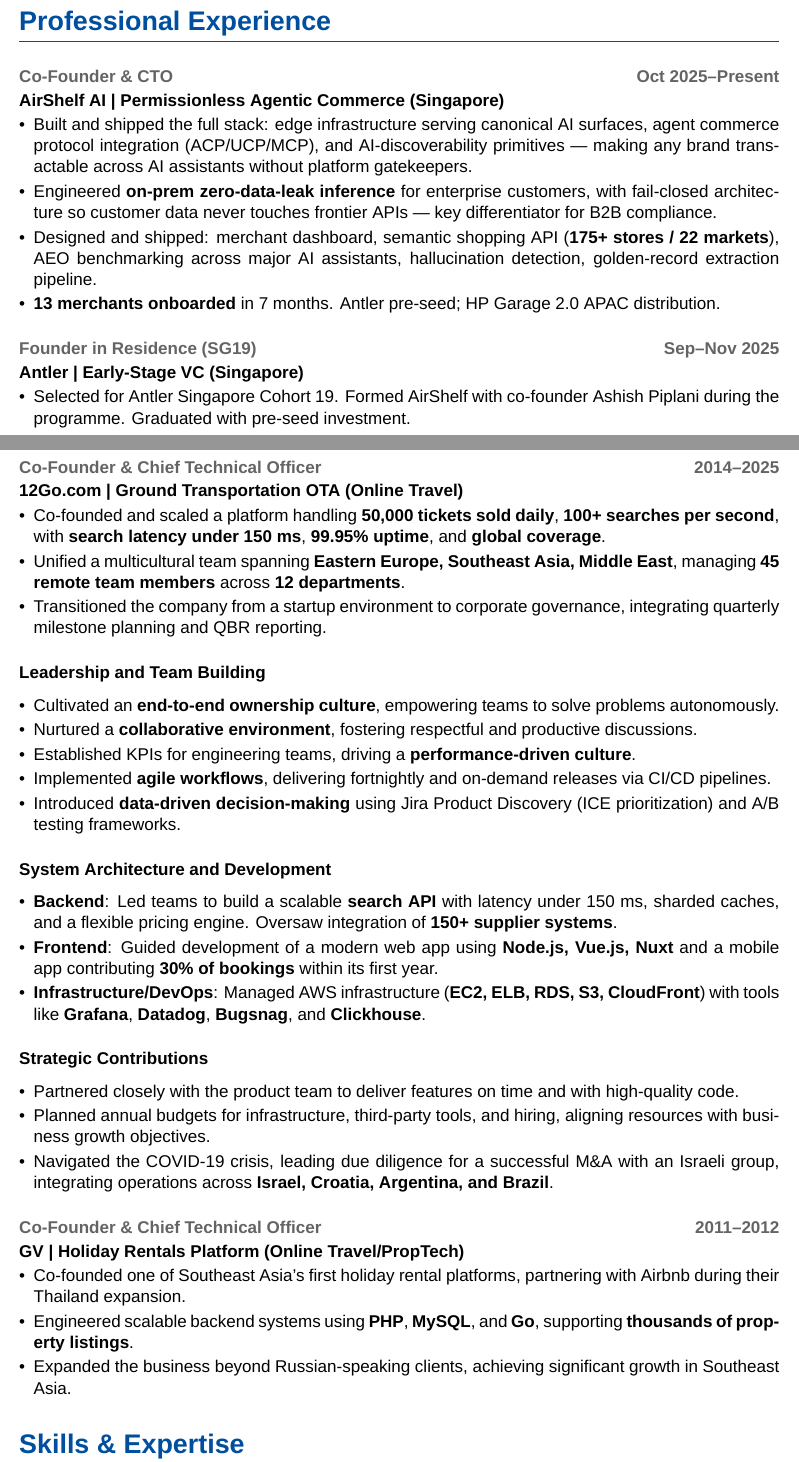
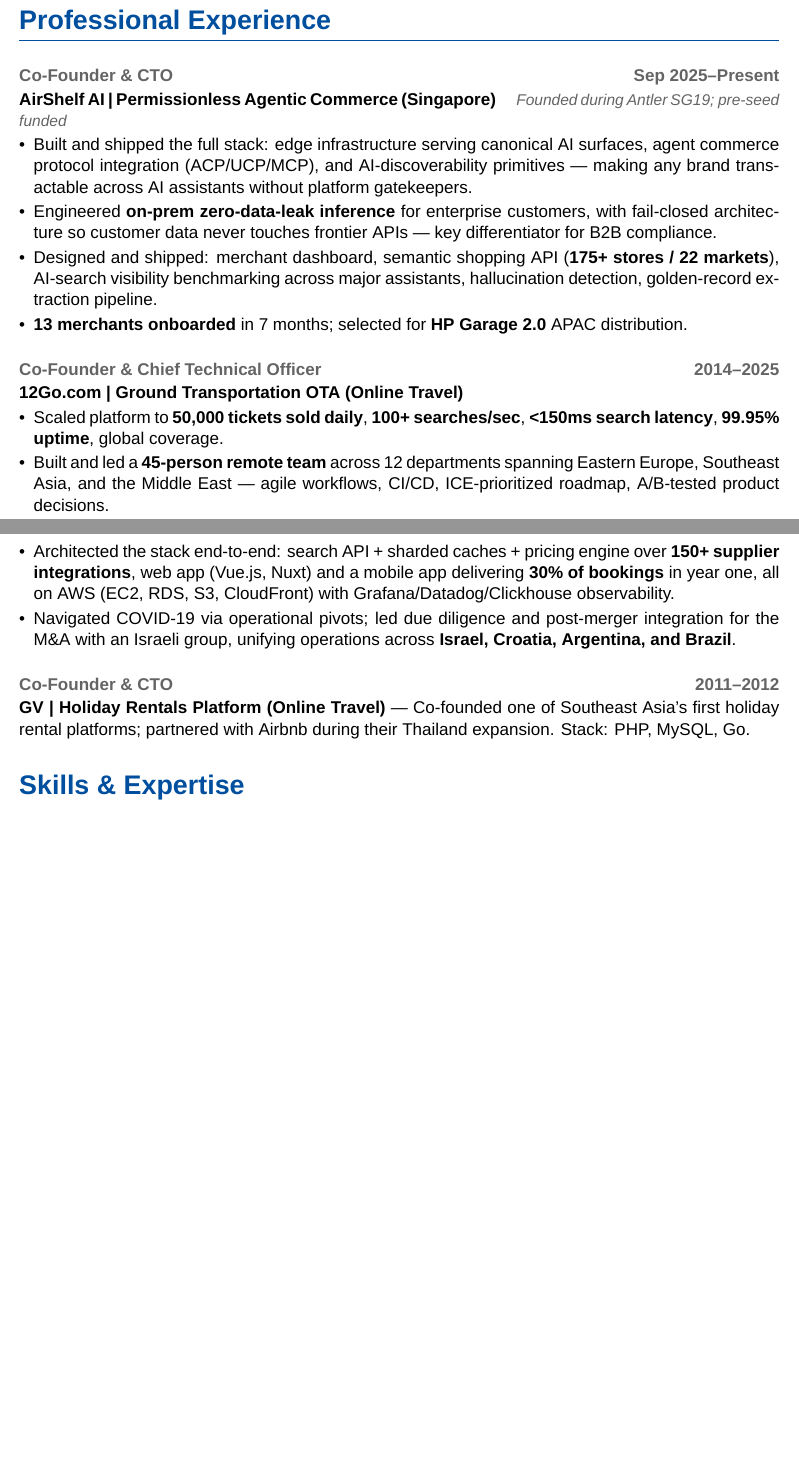
Before and after one commit to evoleinik/cv, a LaTeX CV (cv-2026.tex): two parts of pages 1 and 2 of 3 before the commit and two parts of pages 1 and 2 of 2 after it, joined at a grey line, cut so that both start at the same text, the shorter picture padded with empty space. Compiled offline with XeLaTeX; a missing font is replaced by an installed copy or a similar font.

Commit message:
feat: tighten CV — compress 12Go, dedupe, add GitHub + fix gitignore
- Compress 12Go: 3 subsubsections + 14 bullets -> 4 strong bullets
  (cuts management fluff, keeps scale numbers + stack)
- Merge Antler entry into AirShelf header (was 3-month standalone)
- Shrink GV (2011-12) experience to one line; drop redundant
  achievement bullet
- Header: add GitHub link, fix http -> https on LinkedIn
- Summary: drop repeated B2B-long-tail phrasing
- Skills: drop overflow on Full-Stack line
- Education: clarify Specialist = MSc-equivalent
- Languages: reorder to native -> fluent -> conversational
- Replace 'AEO benchmarking' jargon with 'AI-search visibility'
- Fix .gitignore (leading whitespace was killing all patterns)
- Remove .DS_Store from tracking

```diff
--- a/cv-2026.tex
+++ b/cv-2026.tex
@@ -92,59 +91,26 @@
 % Professional Experience
 \section*{Professional Experience}
 
-\subsection*{Co-Founder \& CTO \hfill Oct 2025--Present}
-\textbf{AirShelf AI | Permissionless Agentic Commerce (Singapore)}
+\subsection*{Co-Founder \& CTO \hfill Sep 2025--Present}
+\textbf{AirShelf AI | Permissionless Agentic Commerce (Singapore)} \quad {\small\color{secondarycolor}\textit{Founded during Antler SG19; pre-seed funded}}
 \begin{itemize}
     \item Built and shipped the full stack: edge infrastructure serving canonical AI surfaces, agent commerce protocol integration (ACP/UCP/MCP), and AI-discoverability primitives --- making any brand transactable across AI assistants without platform gatekeepers.
     \item Engineered \textbf{on-prem zero-data-leak inference} for enterprise customers, with fail-closed architecture so customer data never touches frontier APIs --- key differentiator for B2B compliance.
-    \item Designed and shipped: merchant dashboard, semantic shopping API (\textbf{175+ stores / 22 markets}), AEO benchmarking across major AI assistants, hallucination detection, golden-record extraction pipeline.
-    \item \textbf{13 merchants onboarded} in 7 months. Antler pre-seed; HP Garage 2.0 APAC distribution.
-\end{itemize}
-
-\subsection*{Founder in Residence (SG19) \hfill Sep--Nov 2025}
-\textbf{Antler | Early-Stage VC (Singapore)}
-\begin{itemize}
-    \item Selected for Antler Singapore Cohort 19. Formed AirShelf with co-founder Ashish Piplani during the programme. Graduated with pre-seed investment.
+    \item Designed and shipped: merchant dashboard, semantic shopping API (\textbf{175+ stores / 22 markets}), AI-search visibility benchmarking across major assistants, hallucination detection, golden-record extraction pipeline.
+    \item \textbf{13 merchants onboarded} in 7 months; selected for \textbf{HP Garage 2.0} APAC distribution.
 \end{itemize}
 
 \subsection*{Co-Founder \& Chief Technical Officer \hfill 2014--2025}
 \textbf{12Go.com | Ground Transportation OTA (Online Travel)}
 \begin{itemize}
-    \item Co-founded and scaled a platform handling \textbf{50,000 tickets sold daily}, \textbf{100+ searches per second}, with \textbf{search latency under 150 ms}, \textbf{99.95\% uptime}, and \textbf{global coverage}.
-    \item Unified a multicultural team spanning \textbf{Eastern Europe, Southeast Asia, Middle East}, managing \textbf{45 remote team members} across \textbf{12 departments}.
-    \item Transitioned the company from a startup environment to corporate governance, integrating quarterly milestone planning and QBR reporting.
+    \item Scaled platform to \textbf{50,000 tickets sold daily}, \textbf{100+ searches/sec}, \textbf{<150ms search latency}, \textbf{99.95\% uptime}, global coverage.
+    \item Built and led a \textbf{45-person remote team} across 12 departments spanning Eastern Europe, Southeast Asia, and the Middle East --- agile workflows, CI/CD, ICE-prioritized roadmap, A/B-tested product decisions.
+    \item Architected the stack end-to-end: search API + sharded caches + pricing engine over \textbf{150+ supplier integrations}, web app (Vue.js, Nuxt) and a mobile app delivering \textbf{30\% of bookings} in year one, all on AWS (EC2, RDS, S3, CloudFront) with Grafana/Datadog/Clickhouse observability.
+    \item Navigated COVID-19 via operational pivots; led due diligence and post-merger integration for the M\&A with an Israeli group, unifying operations across \textbf{Israel, Croatia, Argentina, and Brazil}.
 \end{itemize}
 
-\subsubsection*{Leadership and Team Building}
-\begin{itemize}
-    \item Cultivated an \textbf{end-to-end ownership culture}, empowering teams to solve problems autonomously.
-    \item Nurtured a \textbf{collaborative environment}, fostering respectful and productive discussions.
-    \item Established KPIs for engineering teams, driving a \textbf{performance-driven culture}.
-    \item Implemented \textbf{agile workflows}, delivering fortnightly and on-demand releases via CI/CD pipelines.
-    \item Introduced \textbf{data-driven decision-making} using Jira Product Discovery (ICE prioritization) and A/B testing frameworks.
-\end{itemize}
-
-\subsubsection*{System Architecture and Development}
-\begin{itemize}
-    \item \textbf{Backend}: Led teams to build a scalable \textbf{search API} with latency under 150 ms, sharded caches, and a flexible pricing engine. Oversaw integration of \textbf{150+ supplier systems}.
-    \item \textbf{Frontend}: Guided development of a modern web app using \textbf{Node.js, Vue.js, Nuxt} and a mobile app contributing \textbf{30\% of bookings} within its first year.
-    \item \textbf{Infrastructure/DevOps}: Managed AWS infrastructure (\textbf{EC2, ELB, RDS, S3, CloudFront}) with tools like \textbf{Grafana}, \textbf{Datadog}, \textbf{Bugsnag}, and \textbf{Clickhouse}.
-\end{itemize}
-
-\subsubsection*{Strategic Contributions}
-\begin{itemize}
-    \item Partnered closely with the product team to deliver features on time and with high-quality code.
-    \item Planned annual budgets for infrastructure, third-party tools, and hiring, aligning resources with business growth objectives.
-    \item Navigated the COVID-19 crisis, leading due diligence for a successful M\&A with an Israeli group, integrating operations across \textbf{Israel, Croatia, Argentina, and Brazil}.
-\end{itemize}
-
-\subsection*{Co-Founder \& Chief Technical Officer \hfill 2011--2012}
-\textbf{GV | Holiday Rentals Platform (Online Travel/PropTech)}
-\begin{itemize}
-    \item Co-founded one of Southeast Asia's first holiday rental platforms, partnering with Airbnb during their Thailand expansion.
-    \item Engineered scalable backend systems using \textbf{PHP}, \textbf{MySQL}, and \textbf{Go}, supporting \textbf{thousands of property listings}.
-    \item Expanded the business beyond Russian-speaking clients, achieving significant growth in Southeast Asia.
-\end{itemize}
+\subsection*{Co-Founder \& CTO \hfill 2011--2012}
+\textbf{GV | Holiday Rentals Platform (Online Travel)} --- Co-founded one of Southeast Asia's first holiday rental platforms; partnered with Airbnb during their Thailand expansion. Stack: PHP, MySQL, Go.
 
 % Skills
 \section*{Skills \& Expertise}
```
Also changed, not shown: cv-2026.tex (17 more changed lines), 2 other files.
